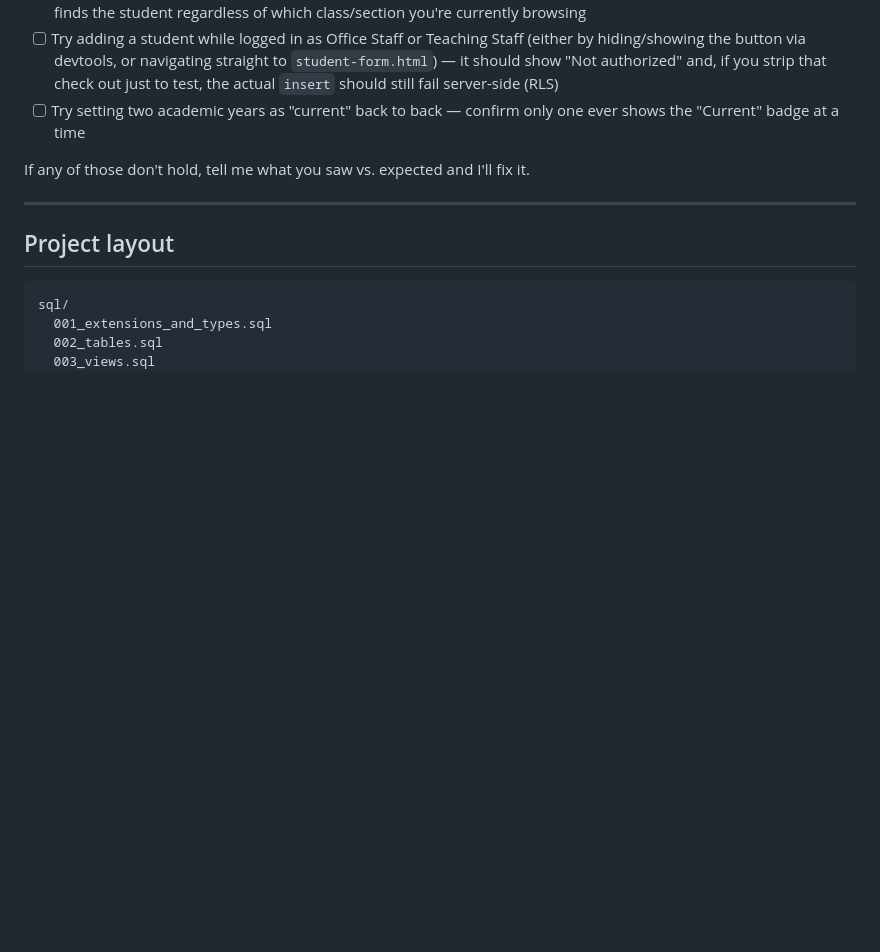
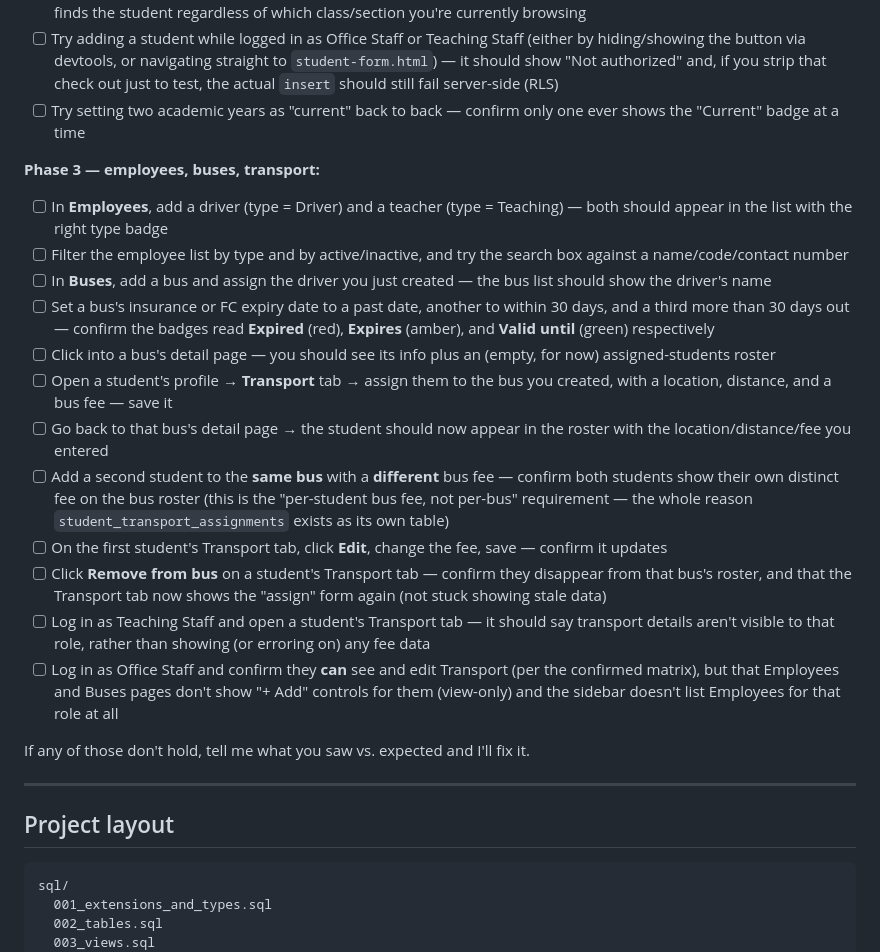
Before and after one commit to ashwithfrank/SchoolDashboard, a Markdown page: README.md, the part around one of its changes. Drawn GitHub-style; blank space fills up the shorter version.

```diff
--- a/README.md
+++ b/README.md
@@ -132,6 +136,21 @@ migration to run before Phase 2 will work:
 - [ ] Try adding a student while logged in as Office Staff or Teaching Staff (either by hiding/showing the button via devtools, or navigating straight to `student-form.html`) — it should show "Not authorized" and, if you strip that check out just to test, the actual `insert` should still fail server-side (RLS)
 - [ ] Try setting two academic years as "current" back to back — confirm only one ever shows the "Current" badge at a time
 
+**Phase 3 — employees, buses, transport:**
+
+- [ ] In **Employees**, add a driver (type = Driver) and a teacher (type = Teaching) — both should appear in the list with the right type badge
+- [ ] Filter the employee list by type and by active/inactive, and try the search box against a name/code/contact number
+- [ ] In **Buses**, add a bus and assign the driver you just created — the bus list should show the driver's name
+- [ ] Set a bus's insurance or FC expiry date to a past date, another to within 30 days, and a third more than 30 days out — confirm the badges read **Expired** (red), **Expires** (amber), and **Valid until** (green) respectively
+- [ ] Click into a bus's detail page — you should see its info plus an (empty, for now) assigned-students roster
+- [ ] Open a student's profile → **Transport** tab → assign them to the bus you created, with a location, distance, and a bus fee — save it
+- [ ] Go back to that bus's detail page → the student should now appear in the roster with the location/distance/fee you entered
+- [ ] Add a second student to the **same bus** with a **different** bus fee — confirm both students show their own distinct fee on the bus roster (this is the "per-student bus fee, not per-bus" requirement — the whole reason `student_transport_assignments` exists as its own table)
+- [ ] On the first student's Transport tab, click **Edit**, change the fee, save — confirm it updates
+- [ ] Click **Remove from bus** on a student's Transport tab — confirm they disappear from that bus's roster, and that the Transport tab now shows the "assign" form again (not stuck showing stale data)
+- [ ] Log in as Teaching Staff and open a student's Transport tab — it should say transport details aren't visible to that role, rather than showing (or erroring on) any fee data
+- [ ] Log in as Office Staff and confirm they **can** see and edit Transport (per the confirmed matrix), but that Employees and Buses pages don't show "+ Add" controls for them (view-only) and the sidebar doesn't list Employees for that role at all
+
 If any of those don't hold, tell me what you saw vs. expected and I'll fix it.
 
 ---
```
Also changed, not shown: other parts of README.md (+28 -11 lines).
